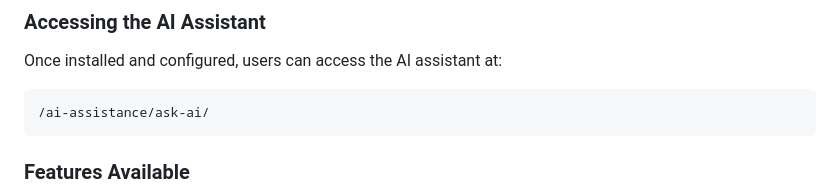
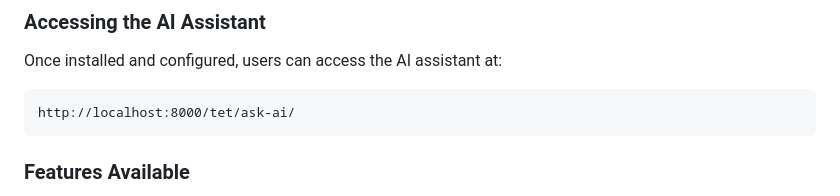
Before and after one commit to marobo/ai_assistance, a Markdown page: README.md, the part around the change. GitHub-like rendering.

````diff
--- a/README.md
+++ b/README.md
@@ -87,7 +87,7 @@ The app uses Django's built-in internationalization framework, so you can config
 
 Once installed and configured, users can access the AI assistant at:
 ```
-/ai-assistance/ask-ai/
+http://localhost:8000/tet/ask-ai/
 ```
 
 ### Features Available
````
